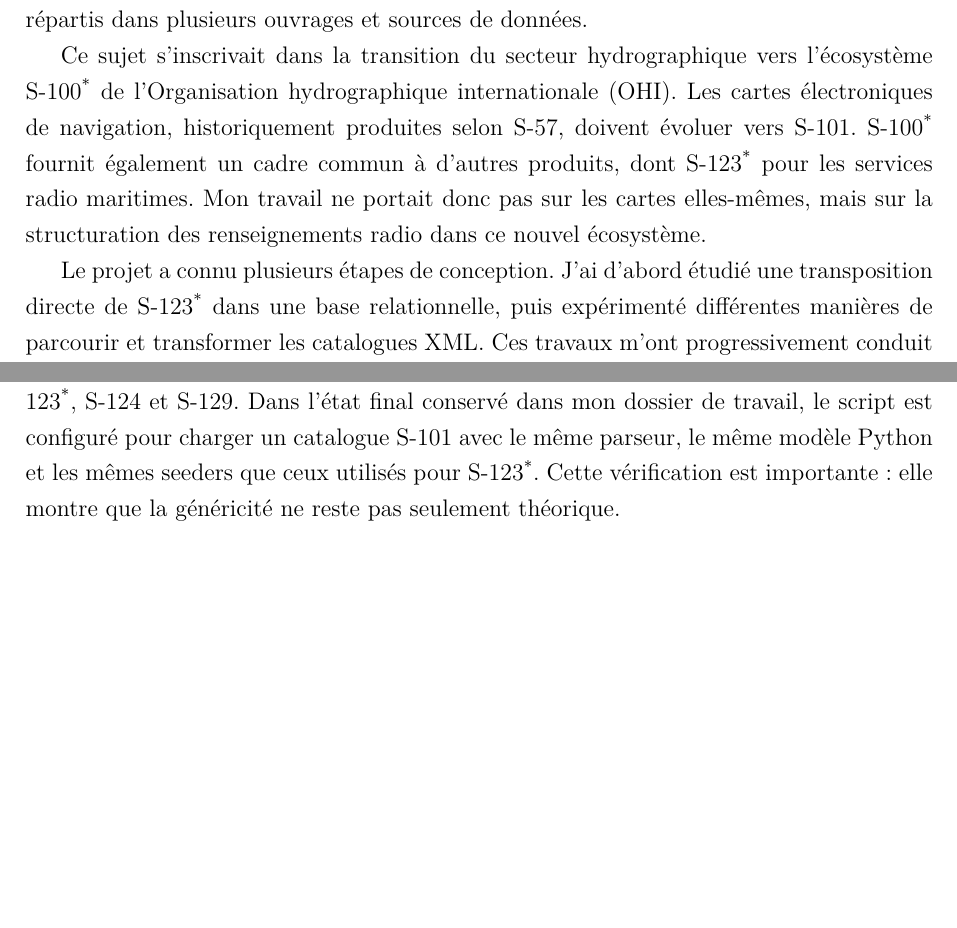
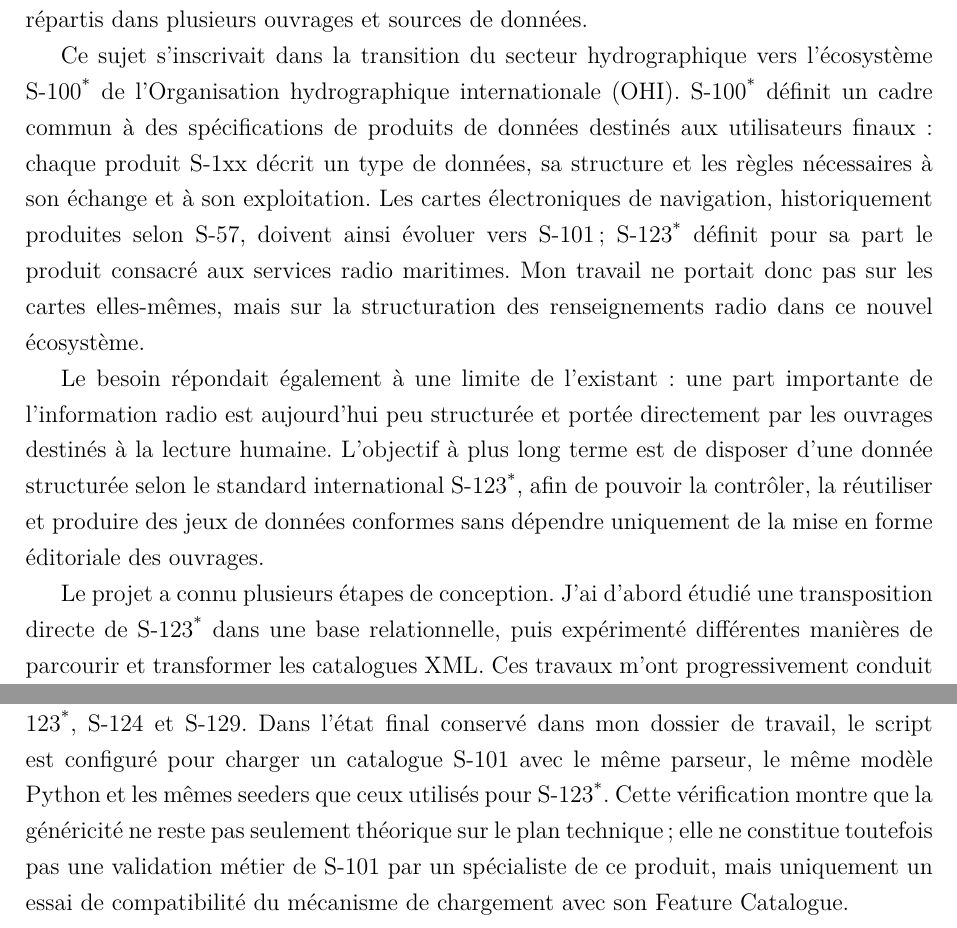
Before and after one commit to GraberThomas/dossier_professionnel, a LaTeX thesis (main.tex, which reads sections/05-projet-s123.tex): two parts of pages 54 and 66 of 360, joined at a grey line, cut so that both start at the same text, the shorter picture padded with empty space. Compiled offline with pdfLaTeX.

Commit message:
Clarifie le contexte S-100 et la portée des essais S-101

```diff
--- a/sections/05-projet-s123.tex
+++ b/sections/05-projet-s123.tex
@@ -2,7 +2,9 @@
 
 Le projet \terme{s123} constituait le sujet initial de mon alternance au Shom. Il m'a été présenté sous la forme d'un objectif volontairement large : concevoir une « base de données \terme{s123} » capable d'accueillir les renseignements relatifs aux radiosignaux aujourd'hui répartis dans plusieurs ouvrages et sources de données.
 
-Ce sujet s'inscrivait dans la transition du secteur hydrographique vers l'écosystème \terme{s100} de l'Organisation hydrographique internationale (OHI). Les cartes électroniques de navigation, historiquement produites selon S-57, doivent évoluer vers S-101. \terme{s100} fournit également un cadre commun à d'autres produits, dont \terme{s123} pour les services radio maritimes. Mon travail ne portait donc pas sur les cartes elles-mêmes, mais sur la structuration des renseignements radio dans ce nouvel écosystème.
+Ce sujet s'inscrivait dans la transition du secteur hydrographique vers l'écosystème \terme{s100} de l'Organisation hydrographique internationale (OHI). \terme{s100} définit un cadre commun à des spécifications de produits de données destinés aux utilisateurs finaux : chaque produit S-1xx décrit un type de données, sa structure et les règles nécessaires à son échange et à son exploitation. Les cartes électroniques de navigation, historiquement produites selon S-57, doivent ainsi évoluer vers S-101 ; \terme{s123} définit pour sa part le produit consacré aux services radio maritimes. Mon travail ne portait donc pas sur les cartes elles-mêmes, mais sur la structuration des renseignements radio dans ce nouvel écosystème.
+
+Le besoin répondait également à une limite de l'existant : une part importante de l'information radio est aujourd'hui peu structurée et portée directement par les ouvrages destinés à la lecture humaine. L'objectif à plus long terme est de disposer d'une donnée structurée selon le standard international \terme{s123}, afin de pouvoir la contrôler, la réutiliser et produire des jeux de données conformes sans dépendre uniquement de la mise en forme éditoriale des ouvrages.
 
 Le projet a connu plusieurs étapes de conception. J'ai d'abord étudié une transposition directe de \terme{s123} dans une base relationnelle, puis expérimenté différentes manières de parcourir et transformer les catalogues XML. Ces travaux m'ont progressivement conduit vers une architecture plus générique, organisée autour du Feature Catalogue \terme{s100}. Le \terme{poc} final associe un modèle relationnel générique, un parseur XML fondé sur les \terme{xsd}, des seeders spécialisés pour le peuplement de PostgreSQL et une \terme{api} \terme{rest} de consultation développée avec FastAPI.
 
@@ -297,7 +299,7 @@ L'\terme{api} reste orientée vers la lecture du catalogue. Les endpoints de cr
 
 Le modèle ne dépend pas des objets propres aux services radio : il représente les concepts communs d'un Feature Catalogue \terme{s100}. Le même parseur et les mêmes seeders peuvent donc traiter d'autres catalogues compatibles avec les \terme{xsd} pris en charge.
 
-Le script de travail contient plusieurs catalogues, notamment S-101, S-104, S-111, \terme{s123}, S-124 et S-129. Dans l'état final conservé dans mon dossier de travail, le script est configuré pour charger un catalogue S-101 avec le même parseur, le même modèle Python et les mêmes seeders que ceux utilisés pour \terme{s123}. Cette vérification est importante : elle montre que la généricité ne reste pas seulement théorique.
+Le script de travail contient plusieurs catalogues, notamment S-101, S-104, S-111, \terme{s123}, S-124 et S-129. Dans l'état final conservé dans mon dossier de travail, le script est configuré pour charger un catalogue S-101 avec le même parseur, le même modèle Python et les mêmes seeders que ceux utilisés pour \terme{s123}. Cette vérification montre que la généricité ne reste pas seulement théorique sur le plan technique ; elle ne constitue toutefois pas une validation métier de S-101 par un spécialiste de ce produit, mais uniquement un essai de compatibilité du mécanisme de chargement avec son Feature Catalogue.
 
 \begin{figure}[H]
 \centering
```
Also changed, not shown: sections/05-projet-s123.tex (4 more changed lines).
